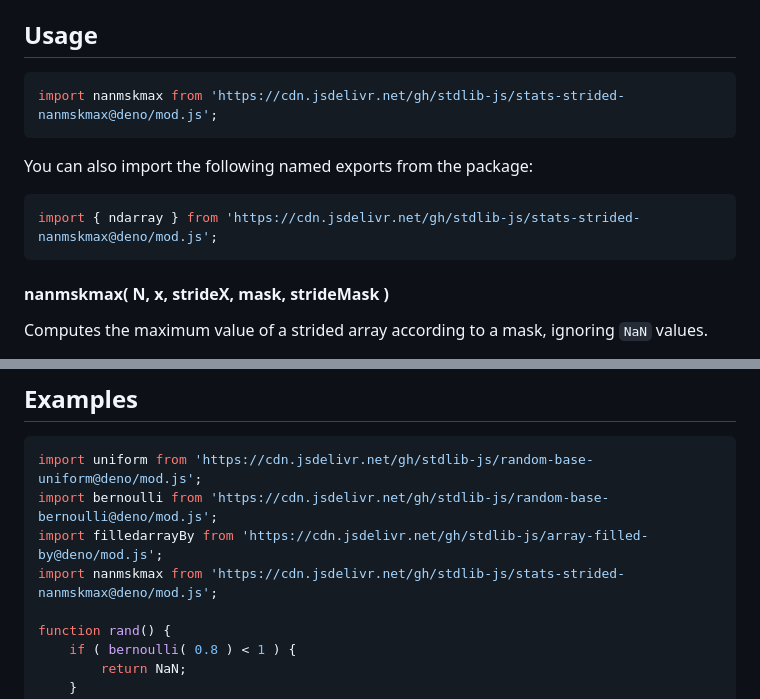
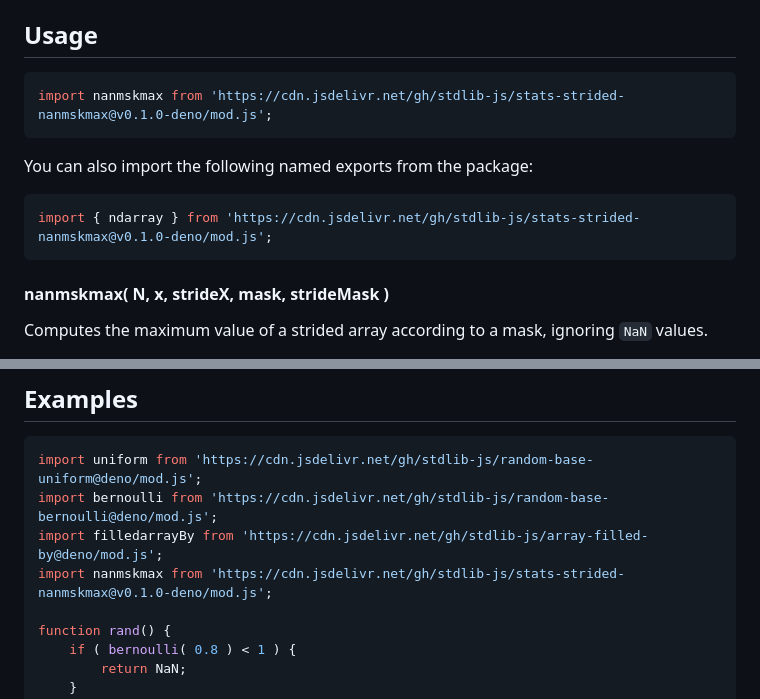
Before and after one commit to stdlib-js/stats-strided-nanmskmax, a Markdown page: README.md, 2 parts joined by grey strips. Rendered like a GitHub page.

Commit message:
Update README.md for Deno bundle v0.1.0

````diff
--- a/README.md
+++ b/README.md
@@ -48,13 +48,13 @@ limitations under the License.
 ## Usage
 
 ```javascript
-import nanmskmax from 'https://cdn.jsdelivr.net/gh/stdlib-js/stats-strided-nanmskmax@deno/mod.js';
+import nanmskmax from 'https://cdn.jsdelivr.net/gh/stdlib-js/stats-strided-nanmskmax@v0.1.0-deno/mod.js';
 ```
 
 You can also import the following named exports from the package:
 
 ```javascript
-import { ndarray } from 'https://cdn.jsdelivr.net/gh/stdlib-js/stats-strided-nanmskmax@deno/mod.js';
+import { ndarray } from 'https://cdn.jsdelivr.net/gh/stdlib-js/stats-strided-nanmskmax@v0.1.0-deno/mod.js';
 ```
 
 #### nanmskmax( N, x, strideX, mask, strideMask )
@@ -158,7 +158,7 @@ var v = nanmskmax.ndarray( 5, x, 2, 1, mask, 2, 1 );
 import uniform from 'https://cdn.jsdelivr.net/gh/stdlib-js/random-base-uniform@deno/mod.js';
 import bernoulli from 'https://cdn.jsdelivr.net/gh/stdlib-js/random-base-bernoulli@deno/mod.js';
 import filledarrayBy from 'https://cdn.jsdelivr.net/gh/stdlib-js/array-filled-by@deno/mod.js';
-import nanmskmax from 'https://cdn.jsdelivr.net/gh/stdlib-js/stats-strided-nanmskmax@deno/mod.js';
+import nanmskmax from 'https://cdn.jsdelivr.net/gh/stdlib-js/stats-strided-nanmskmax@v0.1.0-deno/mod.js';
 
 function rand() {
     if ( bernoulli( 0.8 ) < 1 ) {
````
